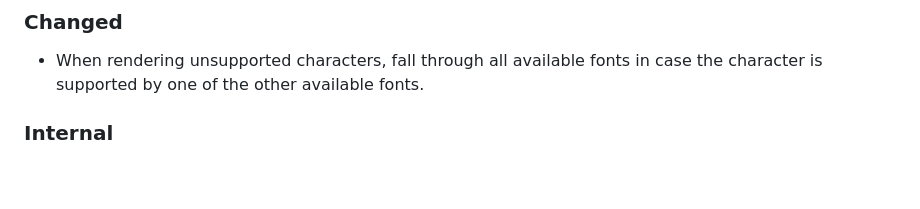
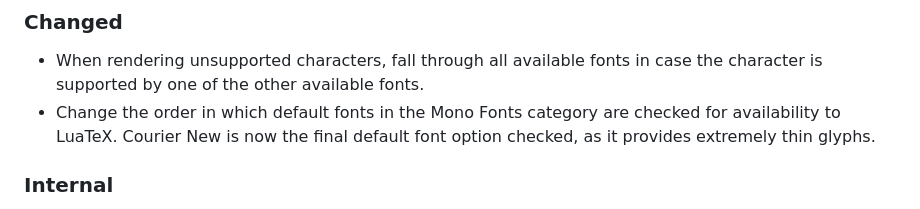
Before and after one commit to ekassos/swift-book-pdf, a Markdown page: CHANGELOG.md, the part around the change. Drawn GitHub-style; blank space fills up the shorter version.

Commit message:
docs/ document order Mono Font order change in #25

```diff
--- a/CHANGELOG.md
+++ b/CHANGELOG.md
@@ -17,6 +17,7 @@
 
 ### Changed
 - When rendering unsupported characters, fall through all available fonts in case the character is supported by one of the other available fonts.
+- Change the order in which default fonts in the Mono Fonts category are checked for availability to LuaTeX. Courier New is now the final default font option checked, as it provides extremely thin glyphs.
 
 ### Internal
 - Replace `wrap_emoji_string` and `detect_non_latin`/`wrap_non_latin` processing pipelines with `luaotfload` font fallbacks.
```
